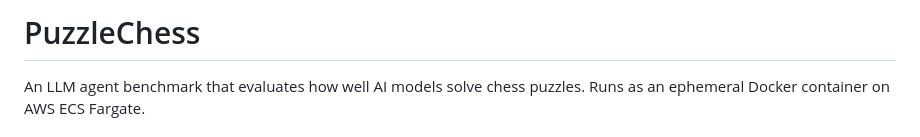
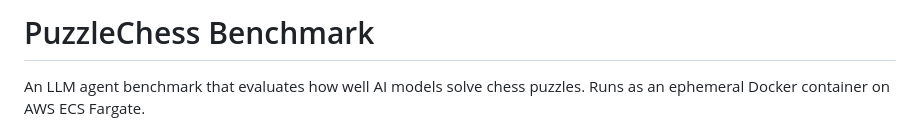
Before and after one commit to Rhomboic/PuzzleChess, a Markdown page: README.md, the part around the change. Rendered like a GitHub page.

```diff
--- a/README.md
+++ b/README.md
@@ -1,4 +1,4 @@
-# PuzzleChess
+# PuzzleChess Benchmark
 
 An LLM agent benchmark that evaluates how well AI models solve chess puzzles. Runs as an ephemeral Docker container on AWS ECS Fargate.
 
```
